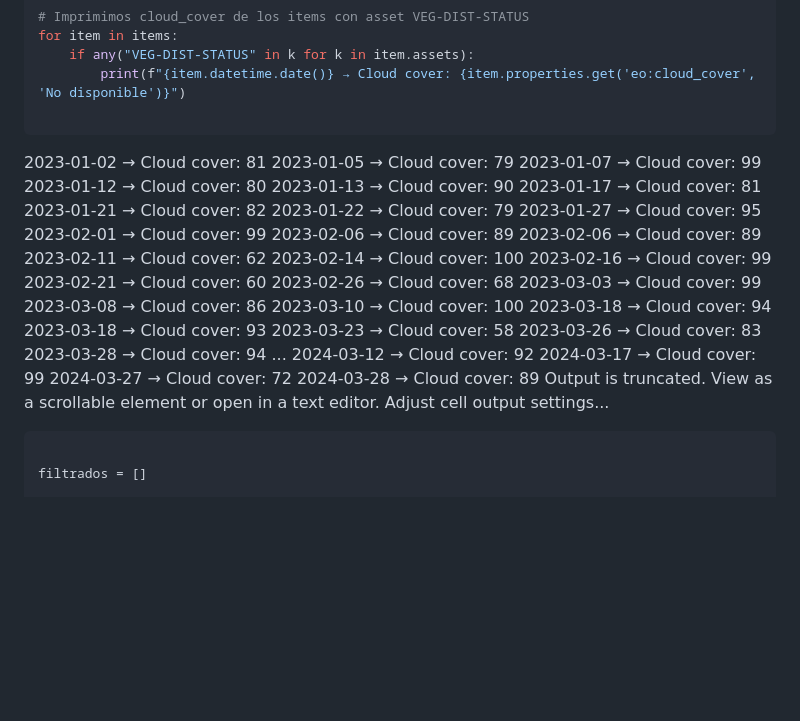
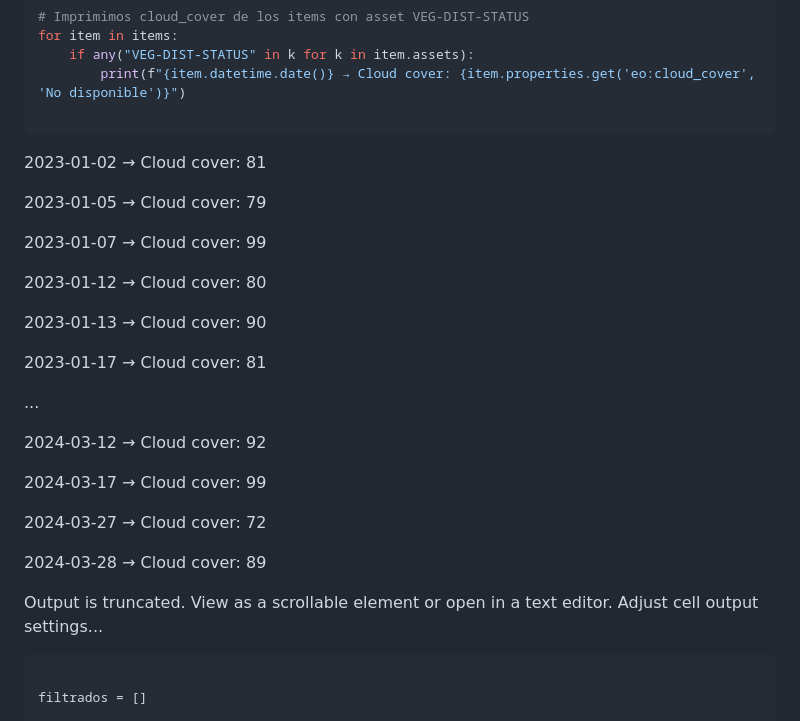
Before and after one commit to MetaDocencia/NASA-Earthdata-Cloud, a Markdown page: episodes/caso_estudio.md, the part around one of its changes. GitHub-like rendering; blank space fills up the shorter version.

`````diff
--- a/episodes/caso_estudio.md
+++ b/episodes/caso_estudio.md
@@ -235,37 +237,31 @@ for item in items:
 
 ````
 
+
 2023-01-02 → Cloud cover: 81
+
 2023-01-05 → Cloud cover: 79
+
 2023-01-07 → Cloud cover: 99
+
 2023-01-12 → Cloud cover: 80
+
 2023-01-13 → Cloud cover: 90
+
 2023-01-17 → Cloud cover: 81
-2023-01-21 → Cloud cover: 82
-2023-01-22 → Cloud cover: 79
-2023-01-27 → Cloud cover: 95
-2023-02-01 → Cloud cover: 99
-2023-02-06 → Cloud cover: 89
-2023-02-06 → Cloud cover: 89
-2023-02-11 → Cloud cover: 62
-2023-02-14 → Cloud cover: 100
-2023-02-16 → Cloud cover: 99
-2023-02-21 → Cloud cover: 60
-2023-02-26 → Cloud cover: 68
-2023-03-03 → Cloud cover: 99
-2023-03-08 → Cloud cover: 86
-2023-03-10 → Cloud cover: 100
-2023-03-18 → Cloud cover: 94
-2023-03-18 → Cloud cover: 93
-2023-03-23 → Cloud cover: 58
-2023-03-26 → Cloud cover: 83
-2023-03-28 → Cloud cover: 94
+
 ...
+
 2024-03-12 → Cloud cover: 92
+
 2024-03-17 → Cloud cover: 99
+
 2024-03-27 → Cloud cover: 72
+
 2024-03-28 → Cloud cover: 89
+
 Output is truncated. View as a scrollable element or open in a text editor. Adjust cell output settings...
+
 
 ````python
 
`````
Also changed, not shown: other parts of episodes/caso_estudio.md (+36 -33 lines).
